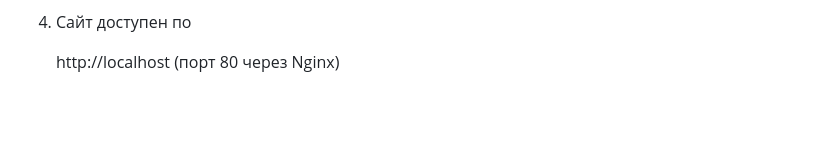
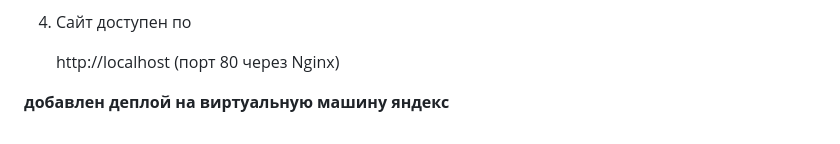
Before and after one commit to Couguar-lab/Engineer_platform, a Markdown page: README.md, the part around the change. Rendered like a GitHub page; blank space fills up the shorter version.

Commit message:
yandex deploy

```diff
--- a/README.md
+++ b/README.md
@@ -116,3 +116,5 @@ Engineer_platform/
 4. Сайт доступен по
 
     http://localhost (порт 80 через Nginx)
+
+**добавлен деплой на виртуальную машину яндекс**
```
